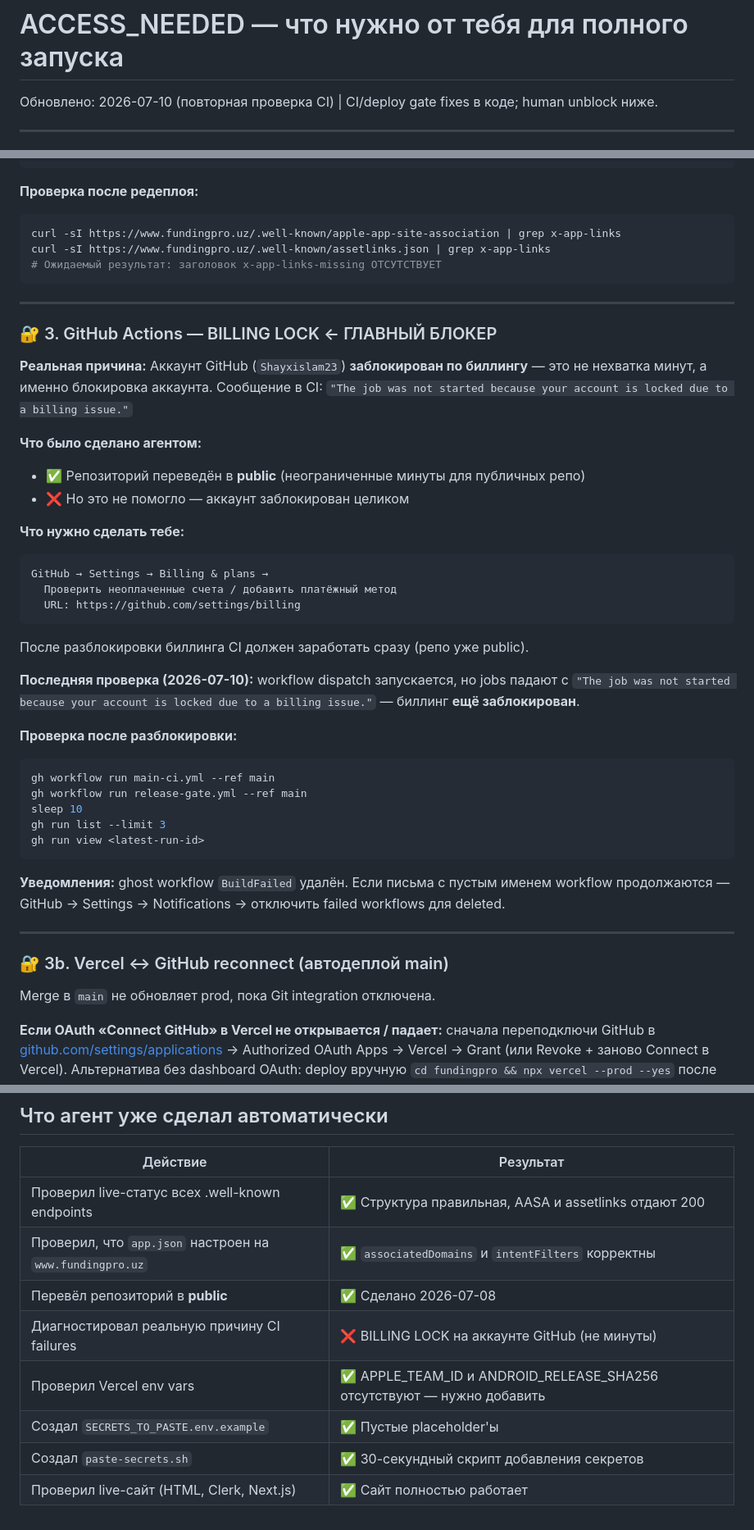
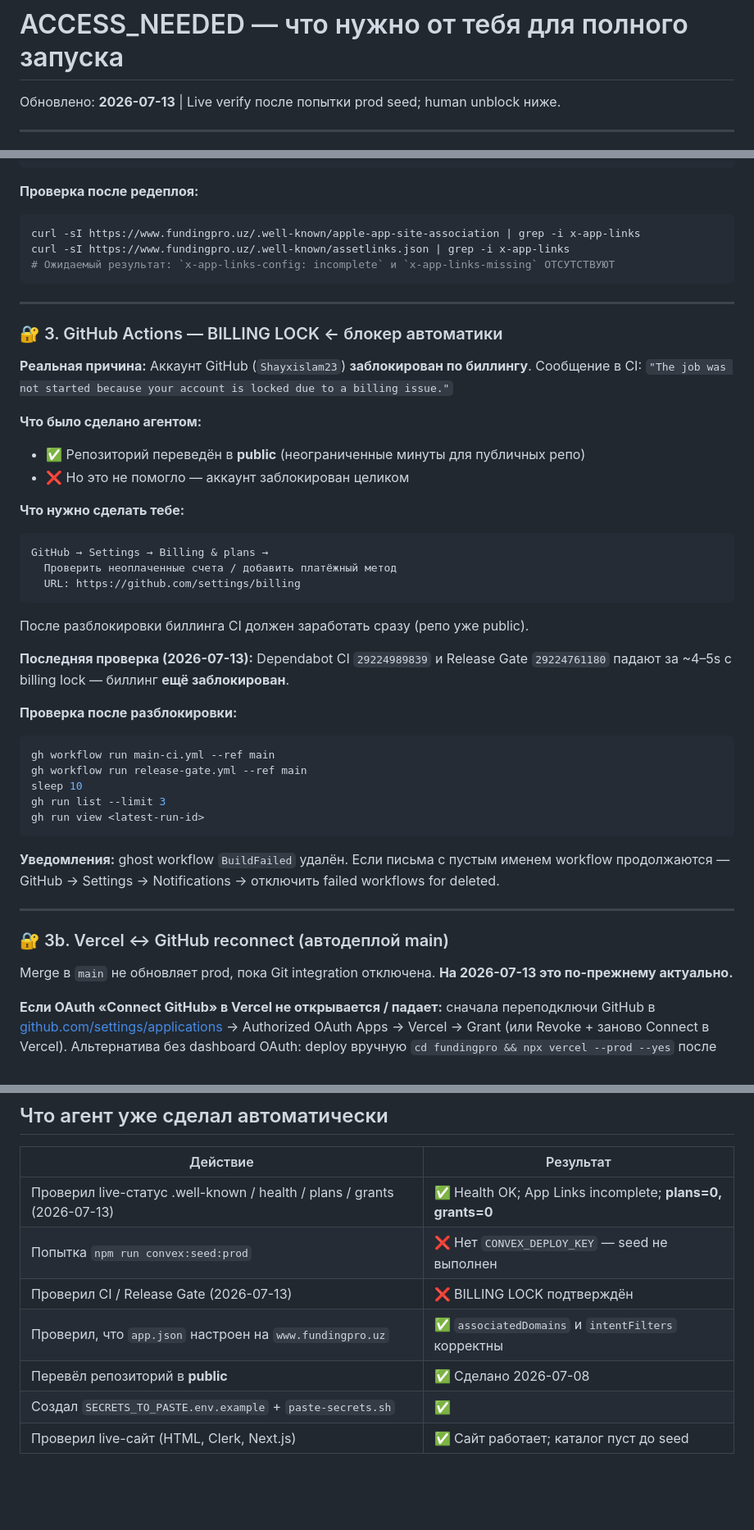
Before and after one commit to Shayxislam23/FundingPro, a Markdown page: ACCESS_NEEDED.md, 3 parts joined by grey strips. Shown at 82% size. Drawn GitHub-style; blank space fills up the shorter version.

````diff
--- a/ACCESS_NEEDED.md
+++ b/ACCESS_NEEDED.md
@@ -1,6 +1,6 @@
 # ACCESS_NEEDED — что нужно от тебя для полного запуска
 
-Обновлено: 2026-07-10 (повторная проверка CI) | CI/deploy gate fixes в коде; human unblock ниже.
+Обновлено: **2026-07-13** | Live verify после попытки prod seed; human unblock ниже.
 
 ---
 
@@ -76,16 +123,16 @@ npx vercel --prod
 
 **Проверка после редеплоя:**
 ```bash
-curl -sI https://www.fundingpro.uz/.well-known/apple-app-site-association | grep x-app-links
-curl -sI https://www.fundingpro.uz/.well-known/assetlinks.json | grep x-app-links
-# Ожидаемый результат: заголовок x-app-links-missing ОТСУТСТВУЕТ
+curl -sI https://www.fundingpro.uz/.well-known/apple-app-site-association | grep -i x-app-links
+curl -sI https://www.fundingpro.uz/.well-known/assetlinks.json | grep -i x-app-links
+# Ожидаемый результат: `x-app-links-config: incomplete` и `x-app-links-missing` ОТСУТСТВУЮТ
 ```
 
 ---
 
-### 🔐 3. GitHub Actions — BILLING LOCK ← ГЛАВНЫЙ БЛОКЕР
+### 🔐 3. GitHub Actions — BILLING LOCK ← блокер автоматики
 
-**Реальная причина:** Аккаунт GitHub (`Shayxislam23`) **заблокирован по биллингу** — это не нехватка минут, а именно блокировка аккаунта. Сообщение в CI: `"The job was not started because your account is locked due to a billing issue."`
+**Реальная причина:** Аккаунт GitHub (`Shayxislam23`) **заблокирован по биллингу**. Сообщение в CI: `"The job was not started because your account is locked due to a billing issue."`
 
 **Что было сделано агентом:**
 - ✅ Репозиторий переведён в **public** (неограниченные минуты для публичных репо)
@@ -100,7 +147,7 @@ GitHub → Settings → Billing & plans →
 
 После разблокировки биллинга CI должен заработать сразу (репо уже public).
 
-**Последняя проверка (2026-07-10):** workflow dispatch запускается, но jobs падают с `"The job was not started because your account is locked due to a billing issue."` — биллинг **ещё заблокирован**.
+**Последняя проверка (2026-07-13):** Dependabot CI `29224989839` и Release Gate `29224761180` падают за ~4–5s с billing lock — биллинг **ещё заблокирован**.
 
 **Проверка после разблокировки:**
 ```bash
@@ -111,13 +158,13 @@ gh run list --limit 3
 gh run view <latest-run-id>
 ```
 
-**Уведомления:** ghost workflow `BuildFailed` удалён. Если письма с пустым именем workflow продолжаются — GitHub → Settings → Notifications → отключить failed workflows для deleted.
+**Уведомления:** ghost workflow `BuildFailed` удалён. Если письма с пустым именем workflow продолжаются — GitHub → Settings → Notifications → отключить failed workflows for deleted.
 
 ---
 
 ### 🔐 3b. Vercel ↔ GitHub reconnect (автодеплой main)
 
-Merge в `main` не обновляет prod, пока Git integration отключена.
+Merge в `main` не обновляет prod, пока Git integration отключена. **На 2026-07-13 это по-прежнему актуально.**
 
 **Если OAuth «Connect GitHub» в Vercel не открывается / падает:** сначала переподключи GitHub в [github.com/settings/applications](https://github.com/settings/applications) → Authorized OAuth Apps → Vercel → Grant (или Revoke + заново Connect в Vercel). Альтернатива без dashboard OAuth: deploy вручную `cd fundingpro && npx vercel --prod --yes` после каждого merge (см. `fundingpro/docs/DOMAIN-STRATEGY.md`).
 
@@ -219,11 +269,10 @@ eas submit --platform android --profile production
 
 | Действие | Результат |
 |---|---|
-| Проверил live-статус всех .well-known endpoints | ✅ Структура правильная, AASA и assetlinks отдают 200 |
+| Проверил live-статус .well-known / health / plans / grants (2026-07-13) | ✅ Health OK; App Links incomplete; **plans=0, grants=0** |
+| Попытка `npm run convex:seed:prod` | ❌ Нет `CONVEX_DEPLOY_KEY` — seed не выполнен |
+| Проверил CI / Release Gate (2026-07-13) | ❌ BILLING LOCK подтверждён |
 | Проверил, что `app.json` настроен на `www.fundingpro.uz` | ✅ `associatedDomains` и `intentFilters` корректны |
 | Перевёл репозиторий в **public** | ✅ Сделано 2026-07-08 |
-| Диагностировал реальную причину CI failures | ❌ BILLING LOCK на аккаунте GitHub (не минуты) |
-| Проверил Vercel env vars | ✅ APPLE_TEAM_ID и ANDROID_RELEASE_SHA256 отсутствуют — нужно добавить |
-| Создал `SECRETS_TO_PASTE.env.example` | ✅ Пустые placeholder'ы |
-| Создал `paste-secrets.sh` | ✅ 30-секундный скрипт добавления секретов |
-| Проверил live-сайт (HTML, Clerk, Next.js) | ✅ Сайт полностью работает |
+| Создал `SECRETS_TO_PASTE.env.example` + `paste-secrets.sh` | ✅ |
+| Проверил live-сайт (HTML, Clerk, Next.js) | ✅ Сайт работает; каталог пуст до seed |
````
Also changed, not shown: other parts of ACCESS_NEEDED.md (+61 -11 lines).
